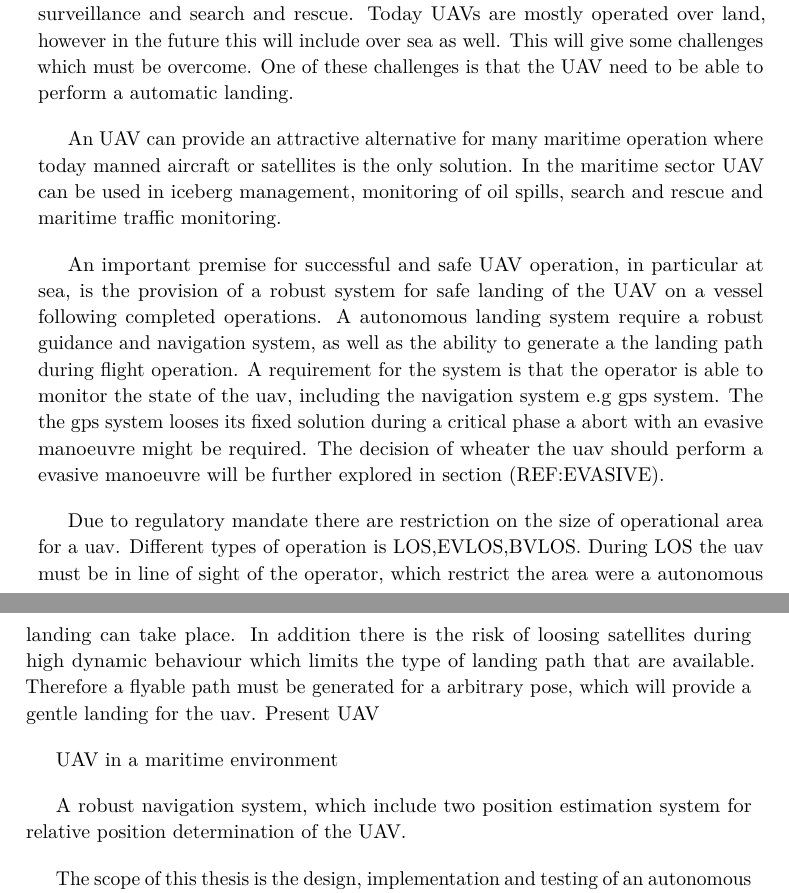
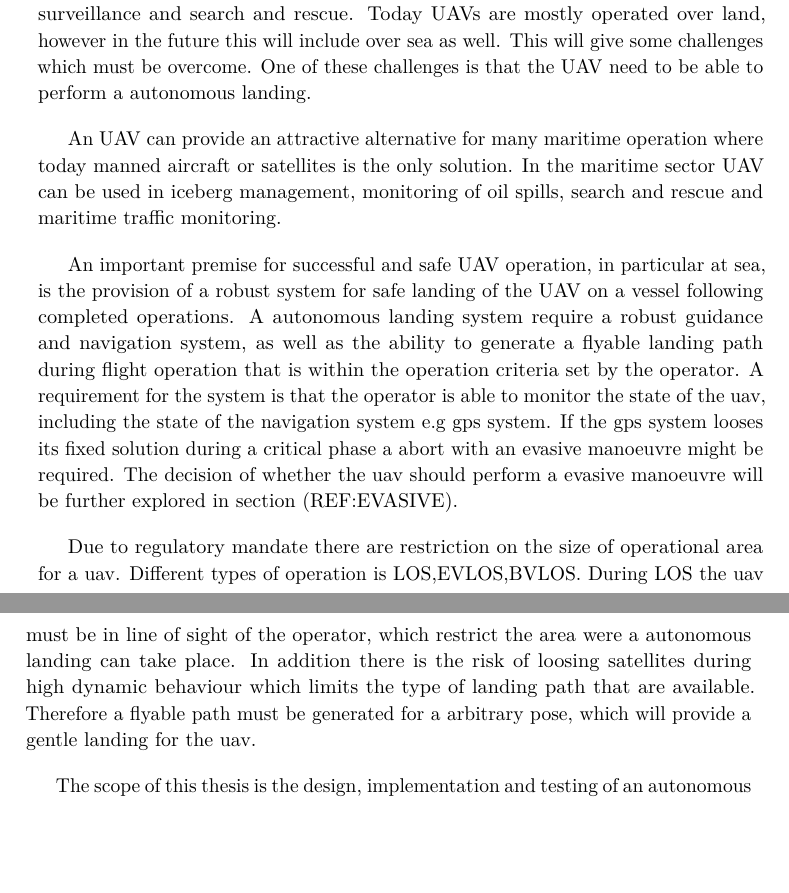
Before and after one commit to kjetilhs/MasterOppgave, a LaTeX thesis (main.tex, which reads Introduction.tex): two parts of pages 9 and 10 of 28, joined at a grey line, cut so that both start at the same text, the shorter picture padded with empty space. Compiled offline with pdfLaTeX.

Commit message:
Recviewed the intro

```diff
--- a/Introduction.tex
+++ b/Introduction.tex
@@ -3,18 +3,14 @@
 \chapter{Introduction}
 
 \section{Background and motivation}
-Recent development of flying \glspl{uav} has been recognized to provide an attractive alternative to work previously performed by manned operations. Typical work which has attracted attention includes inspection, aerial photography, environmental surveillance and search and rescue. Today \glspl{uav} are mostly operated over land, however in the future this will include over sea as well. This will give some challenges which must be overcome. One of these challenges is that the \gls{uav} need to be able to perform a automatic landing.
+Recent development of flying \glspl{uav} has been recognized to provide an attractive alternative to work previously performed by manned operations. Typical work which has attracted attention includes inspection, aerial photography, environmental surveillance and search and rescue. Today \glspl{uav} are mostly operated over land, however in the future this will include over sea as well. This will give some challenges which must be overcome. One of these challenges is that the \gls{uav} need to be able to perform a autonomous landing.
 
 An \gls{uav} can provide an attractive alternative for many maritime operation where today manned aircraft or satellites is the only solution. In the maritime sector \gls{uav} can be used in iceberg management, monitoring of oil spills, search and rescue and maritime traffic monitoring.
 
-An important premise for successful and safe \gls{uav} operation, in particular at sea, is the provision of a robust system for safe landing of the \gls{uav} on a vessel following completed operations. A autonomous landing system require a robust guidance and navigation system, as well as the ability to generate a the landing path during flight operation. A requirement for the system is that the operator is able to monitor the state of the uav, including the navigation system e.g gps system. The the gps system looses its fixed solution during a critical phase a abort with an evasive manoeuvre might be required. The decision of wheater the uav should perform a evasive manoeuvre will be further explored in section (REF:EVASIVE).
+An important premise for successful and safe \gls{uav} operation, in particular at sea, is the provision of a robust system for safe landing of the \gls{uav} on a vessel following completed operations. A autonomous landing system require a robust guidance and navigation system, as well as the ability to generate a flyable landing path during flight operation that is within the operation criteria set by the operator. A requirement for the system is that the operator is able to monitor the state of the uav, including the state of the navigation system e.g gps system. If the gps system looses its fixed solution during a critical phase a abort with an evasive manoeuvre might be required. The decision of whether the uav should perform a evasive manoeuvre will be further explored in section (REF:EVASIVE).
 
 Due to regulatory mandate there are restriction on the size of operational area for a uav. Different types of operation is LOS,EVLOS,BVLOS. During LOS the uav must be in line of sight of the operator, which restrict the area were a autonomous landing can take place. In addition there is the risk of loosing satellites during high dynamic behaviour which limits the type of landing path that are available. Therefore a flyable path must be generated for a arbitrary pose, which will provide a gentle landing for the uav.
-Present UAV
 
-UAV in a maritime environment
-
-A robust navigation system, which include two position estimation system for relative position determination of the UAV.
 
 The scope of this thesis is the design, implementation and testing of an autonomous landing system for a uav. The main focus in this thesis will be on the navigation and path planning of the landing system. A fellow master student had the main focus of developing the control and guidance system, which will be explain in section ref.
 
```
Also changed, not shown: Introduction.tex (5 more changed lines).
